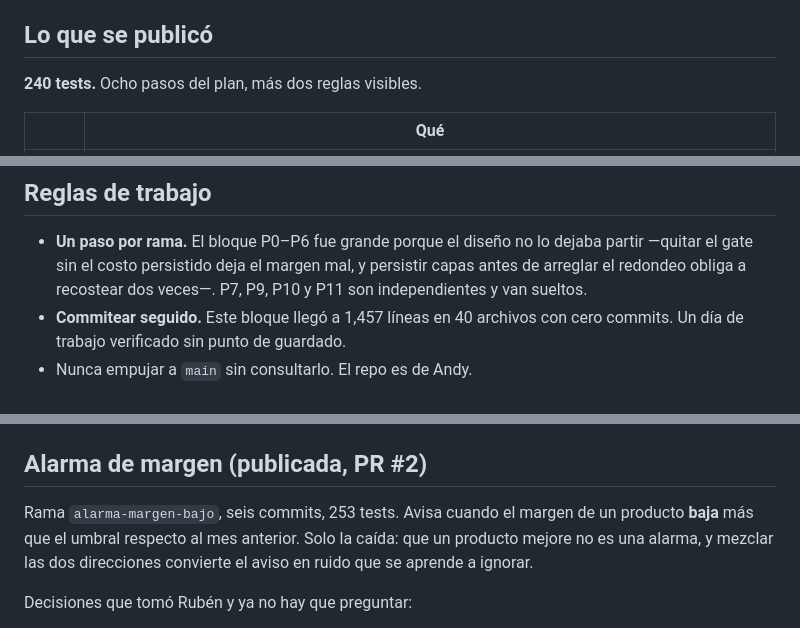
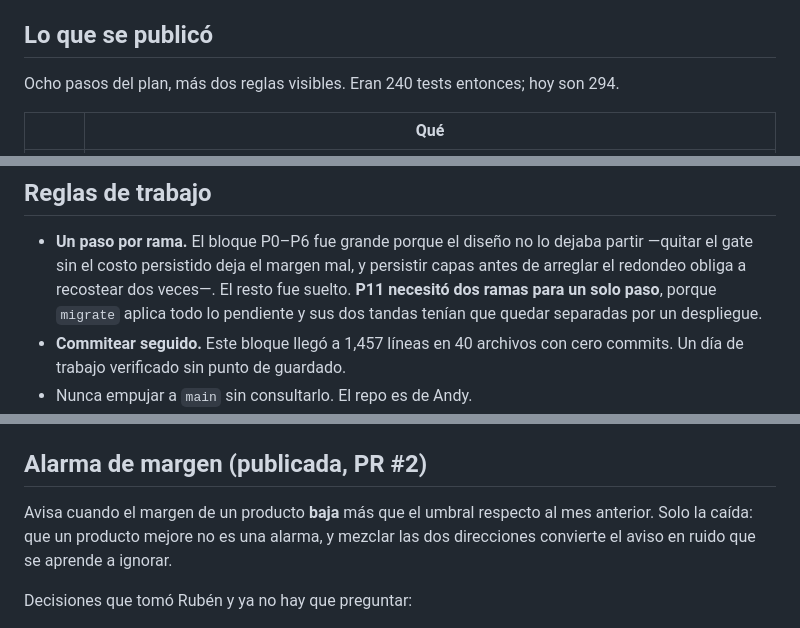
Before and after one commit to andyrioc-arch/shake-pos, a Markdown page: HANDOFF.md, 3 parts joined by grey strips. Drawn GitHub-style.

```diff
--- a/HANDOFF.md
+++ b/HANDOFF.md
@@ -43,7 +43,8 @@ escondía un botón que nadie presionaba, ahora está a la vista y con nombre.
 
 ## Lo que se publicó
 
-**240 tests.** Ocho pasos del plan, más dos reglas visibles.
+Ocho pasos del plan, más dos reglas visibles. Eran 240 tests entonces; hoy
+son 294.
 
 | | Qué |
 |---|---|
@@ -122,7 +123,9 @@ escondía un botón que nadie presionaba, ahora está a la vista y con nombre.
 - **Un paso por rama.** El bloque P0–P6 fue grande porque el diseño no lo
   dejaba partir —quitar el gate sin el costo persistido deja el margen mal, y
   persistir capas antes de arreglar el redondeo obliga a recostear dos veces—.
-  P7, P9, P10 y P11 son independientes y van sueltos.
+  El resto fue suelto. **P11 necesitó dos ramas para un solo paso**, porque
+  `migrate` aplica todo lo pendiente y sus dos tandas tenían que quedar
+  separadas por un despliegue.
 - **Commitear seguido.** Este bloque llegó a 1,457 líneas en 40 archivos con
   cero commits. Un día de trabajo verificado sin punto de guardado.
 - Nunca empujar a `main` sin consultarlo. El repo es de Andy.
@@ -146,8 +149,8 @@ se presionó nunca.
 
 ## Alarma de margen (publicada, PR #2)
 
-Rama `alarma-margen-bajo`, seis commits, 253 tests. Avisa cuando el margen de un
-producto **baja** más que el umbral respecto al mes anterior. Solo la caída: que
+Avisa cuando el margen de un producto **baja** más que el umbral respecto al mes
+anterior. Solo la caída: que
 un producto mejore no es una alarma, y mezclar las dos direcciones convierte el
 aviso en ruido que se aprende a ignorar.
 
```
Also changed, not shown: CLAUDE.md (+9 -6 lines).
